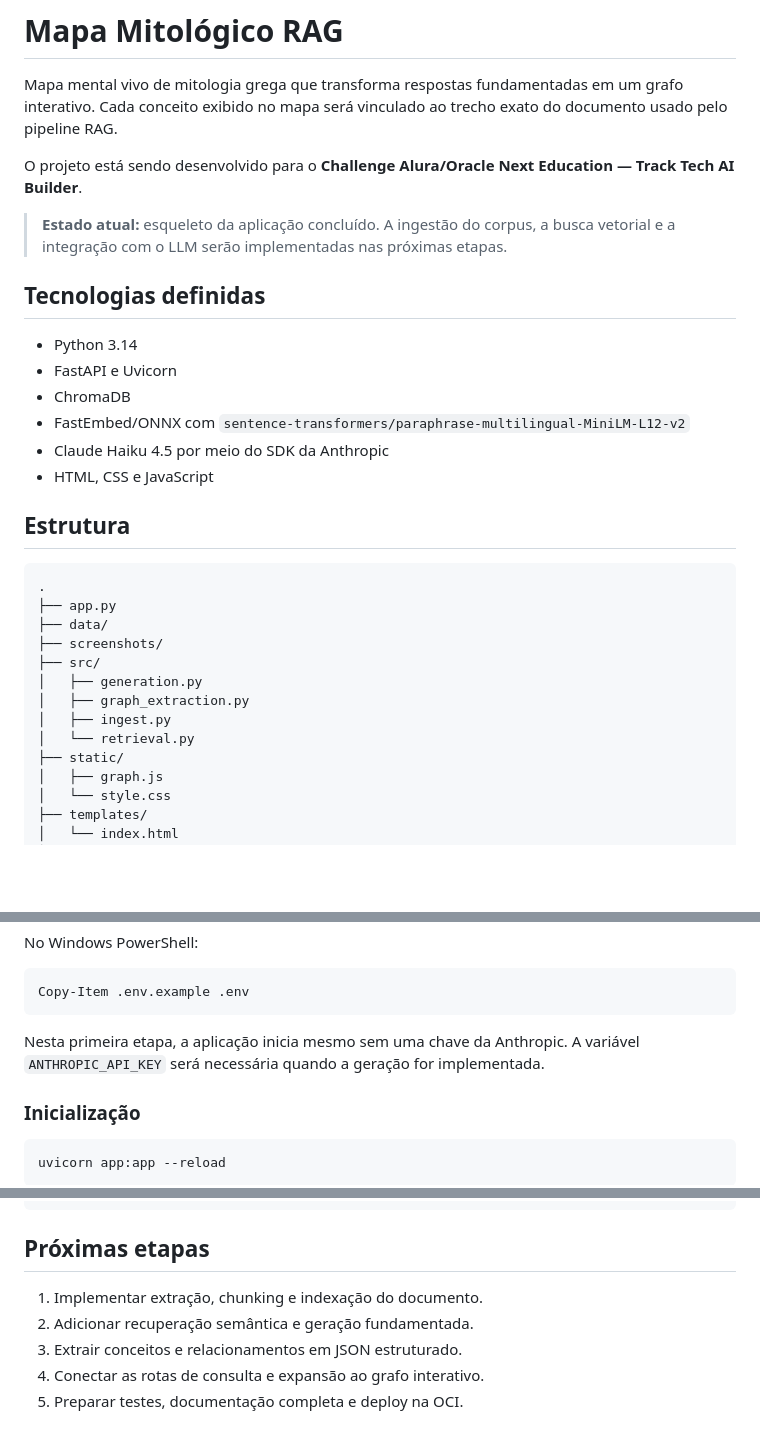
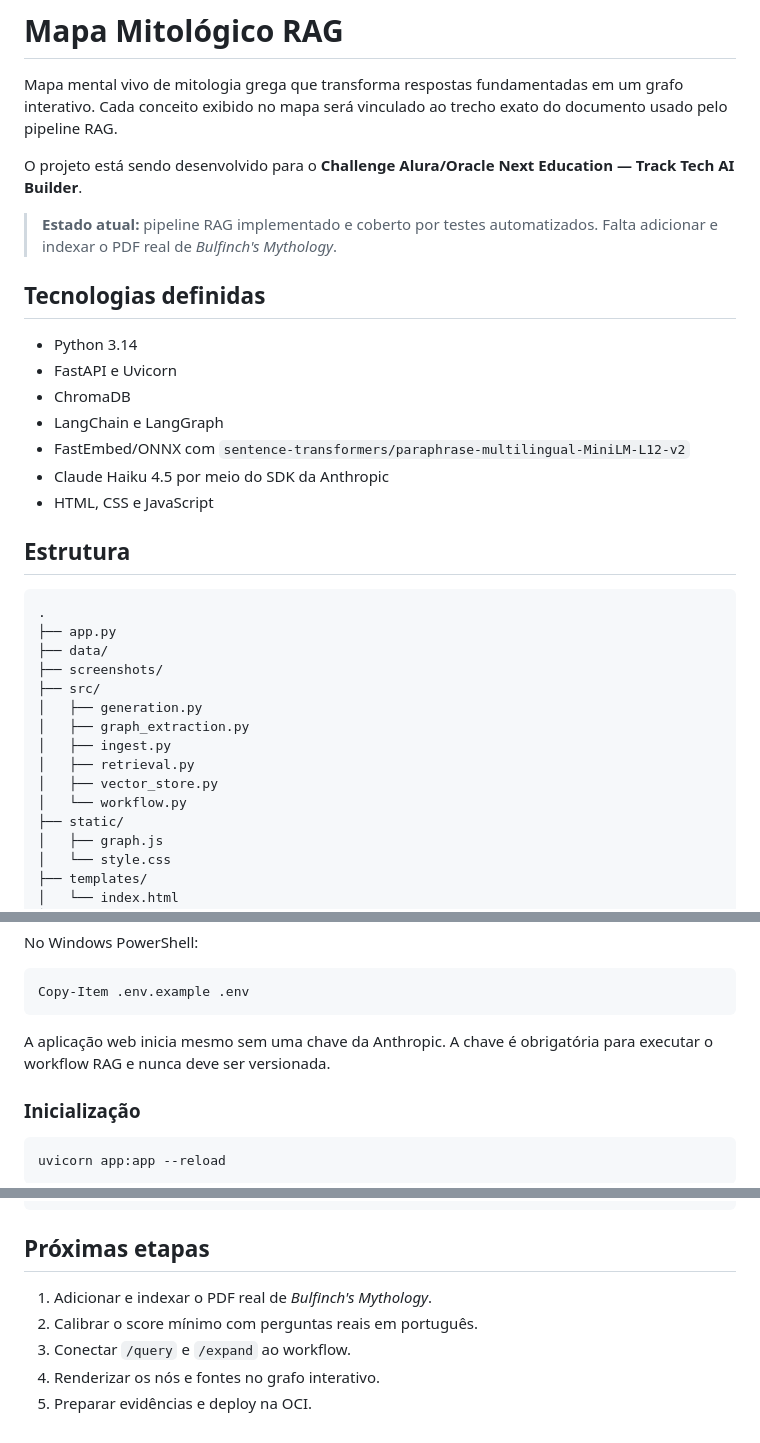
Before and after one commit to Dev-Russo/rag-mitologia, a Markdown page: README.md, 3 parts joined by grey strips. Rendered like a GitHub page; blank space fills up the shorter version.

````diff
--- a/README.md
+++ b/README.md
@@ -7,14 +7,15 @@ documento usado pelo pipeline RAG.
 O projeto está sendo desenvolvido para o **Challenge Alura/Oracle Next Education —
 Track Tech AI Builder**.
 
-> **Estado atual:** esqueleto da aplicação concluído. A ingestão do corpus, a busca
-> vetorial e a integração com o LLM serão implementadas nas próximas etapas.
+> **Estado atual:** pipeline RAG implementado e coberto por testes automatizados.
+> Falta adicionar e indexar o PDF real de *Bulfinch's Mythology*.
 
 ## Tecnologias definidas
 
 - Python 3.14
 - FastAPI e Uvicorn
 - ChromaDB
+- LangChain e LangGraph
 - FastEmbed/ONNX com `sentence-transformers/paraphrase-multilingual-MiniLM-L12-v2`
 - Claude Haiku 4.5 por meio do SDK da Anthropic
 - HTML, CSS e JavaScript
@@ -30,7 +31,9 @@ Track Tech AI Builder**.
 │   ├── generation.py
 │   ├── graph_extraction.py
 │   ├── ingest.py
-│   └── retrieval.py
+│   ├── retrieval.py
+│   ├── vector_store.py
+│   └── workflow.py
 ├── static/
 │   ├── graph.js
 │   └── style.css
@@ -90,8 +93,8 @@ No Windows PowerShell:
 Copy-Item .env.example .env
 ```
 
-Nesta primeira etapa, a aplicação inicia mesmo sem uma chave da Anthropic. A
-variável `ANTHROPIC_API_KEY` será necessária quando a geração for implementada.
+A aplicação web inicia mesmo sem uma chave da Anthropic. A chave é obrigatória
+para executar o workflow RAG e nunca deve ser versionada.
 
 ### Inicialização
 
@@ -139,8 +202,8 @@ chore: atualiza dependências do projeto
 
 ## Próximas etapas
 
-1. Implementar extração, chunking e indexação do documento.
-2. Adicionar recuperação semântica e geração fundamentada.
-3. Extrair conceitos e relacionamentos em JSON estruturado.
-4. Conectar as rotas de consulta e expansão ao grafo interativo.
-5. Preparar testes, documentação completa e deploy na OCI.
+1. Adicionar e indexar o PDF real de *Bulfinch's Mythology*.
+2. Calibrar o score mínimo com perguntas reais em português.
+3. Conectar `/query` e `/expand` ao workflow.
+4. Renderizar os nós e fontes no grafo interativo.
+5. Preparar evidências e deploy na OCI.
````
Also changed, not shown: other parts of README.md (+60 -0 lines).
